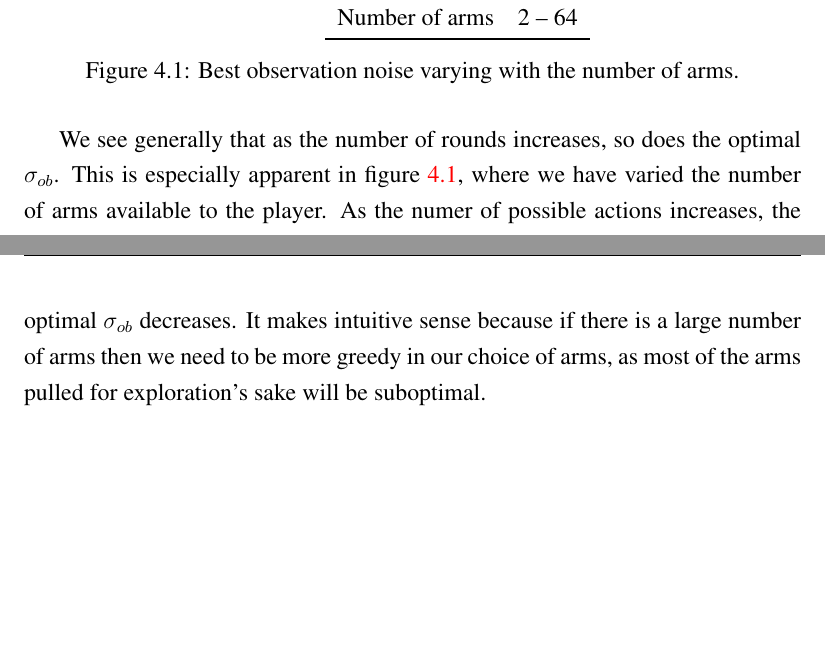
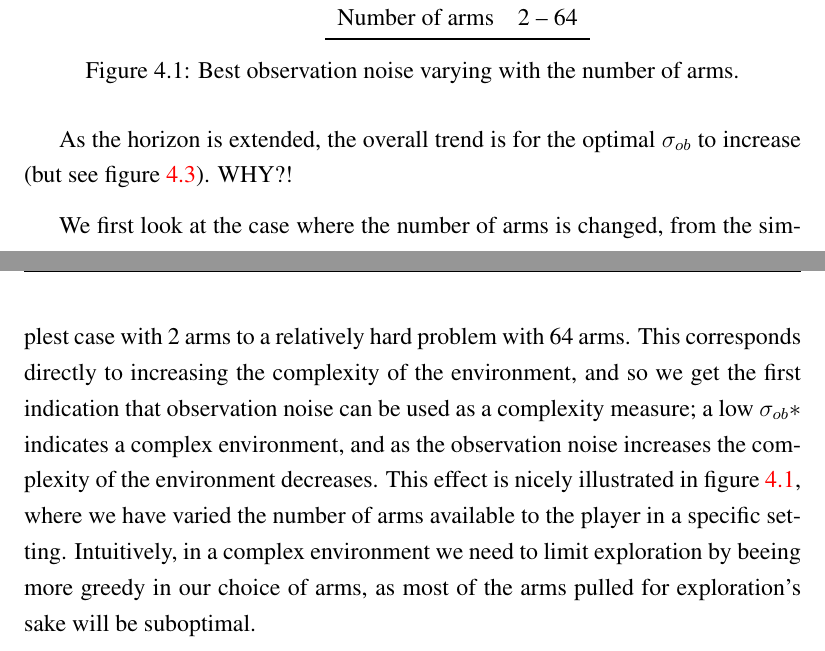
Before and after one commit to zkf/noisy, a LaTeX thesis (report/report.tex, which reads report/testing.tex): two parts of pages 19 and 20 of 25, joined at a grey line, cut so that both start at the same text, the shorter picture padded with empty space. Compiled offline with pdfLaTeX.

Commit message:
expand on the case with changing number of arms.

```diff
--- a/report/testing.tex
+++ b/report/testing.tex
@@ -51,10 +52,12 @@ By fixing all but one parameter and testing for a range of values for this param
 \label{fig:numarms}
 \end{figure}
 
-We see generally that as the number of rounds increases, so does the optimal \ob{}.
-This is especially apparent in figure~\ref{fig:numarms}, where we have varied the number of arms available to the player.
-As the numer of possible actions increases, the optimal \ob{} decreases.
-It makes intuitive sense because if there is a large number of arms then we need to be more greedy in our choice of arms, as most of the arms pulled for exploration’s sake will be suboptimal.
+As the horizon is extended, the overall trend is for the optimal \ob{} to increase (but see figure~\ref{fig:gooddev}). WHY?!
+
+We first look at the case where the number of arms is changed, from the simplest case with 2 arms to a relatively hard problem with 64 arms.
+This corresponds directly to increasing the complexity of the environment, and so we get the first indication that observation noise can be used as a complexity measure; a low \obstar{} indicates a complex environment, and as the observation noise increases the complexity of the environment decreases.
+This effect is nicely illustrated in figure~\ref{fig:numarms}, where we have varied the number of arms available to the player in a specific setting.
+Intuitively, in a complex environment we need to limit exploration by beeing more greedy in our choice of arms, as most of the arms pulled for exploration’s sake will be suboptimal.
 
 \begin{figure}[htbp]
     \hspace*{-2.5cm}
```
Also changed, not shown: report/testing.tex (1 more changed lines).
